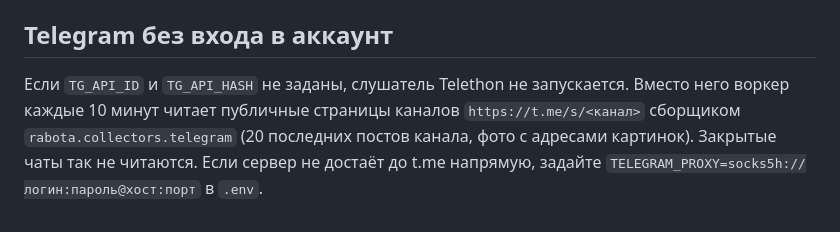
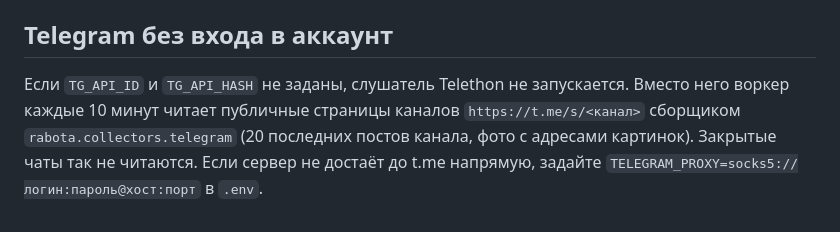
Before and after one commit to LerkOFF/rabota-donetsk, a Markdown page: docs/REALTIME.md, the part around the change. GitHub-like rendering.

Commit message:
документация: схема прокси Telegram socks5://

```diff
--- a/docs/REALTIME.md
+++ b/docs/REALTIME.md
@@ -160,4 +160,4 @@ journalctl -u rabota-worker -f
 
 ## Telegram без входа в аккаунт
 
-Если `TG_API_ID` и `TG_API_HASH` не заданы, слушатель Telethon не запускается. Вместо него воркер каждые 10 минут читает публичные страницы каналов `https://t.me/s/<канал>` сборщиком `rabota.collectors.telegram` (20 последних постов канала, фото с адресами картинок). Закрытые чаты так не читаются. Если сервер не достаёт до t.me напрямую, задайте `TELEGRAM_PROXY=socks5h://логин:пароль@хост:порт` в `.env`.
+Если `TG_API_ID` и `TG_API_HASH` не заданы, слушатель Telethon не запускается. Вместо него воркер каждые 10 минут читает публичные страницы каналов `https://t.me/s/<канал>` сборщиком `rabota.collectors.telegram` (20 последних постов канала, фото с адресами картинок). Закрытые чаты так не читаются. Если сервер не достаёт до t.me напрямую, задайте `TELEGRAM_PROXY=socks5://логин:пароль@хост:порт` в `.env`.
```
